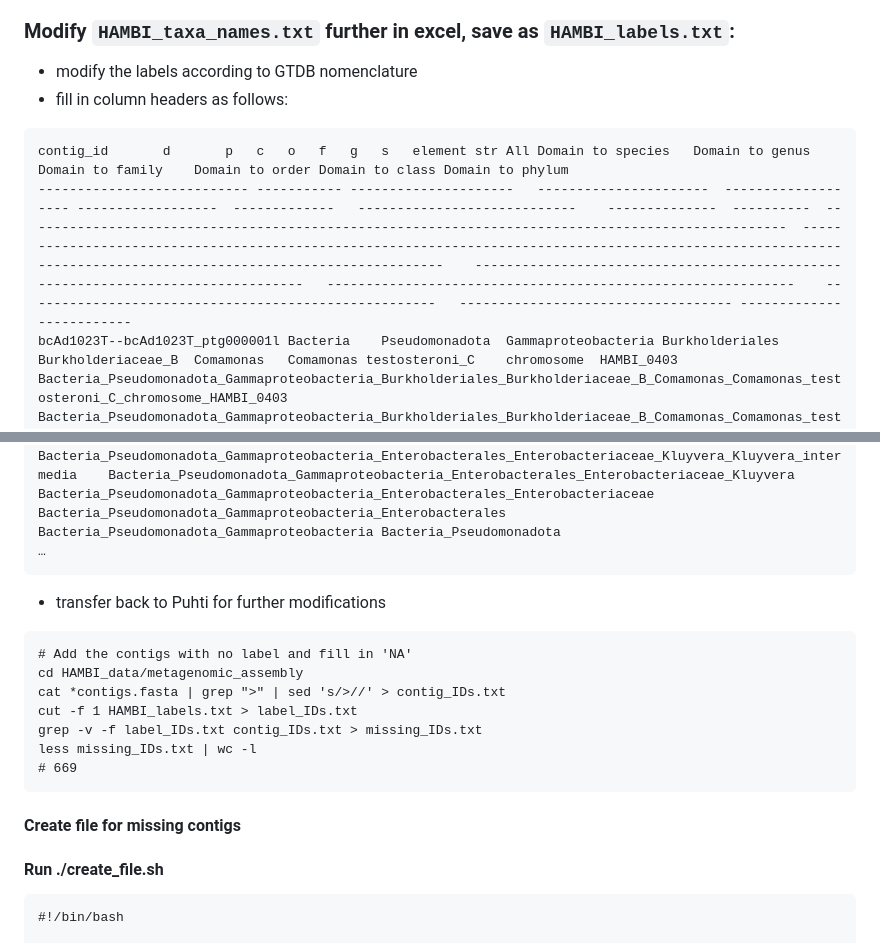
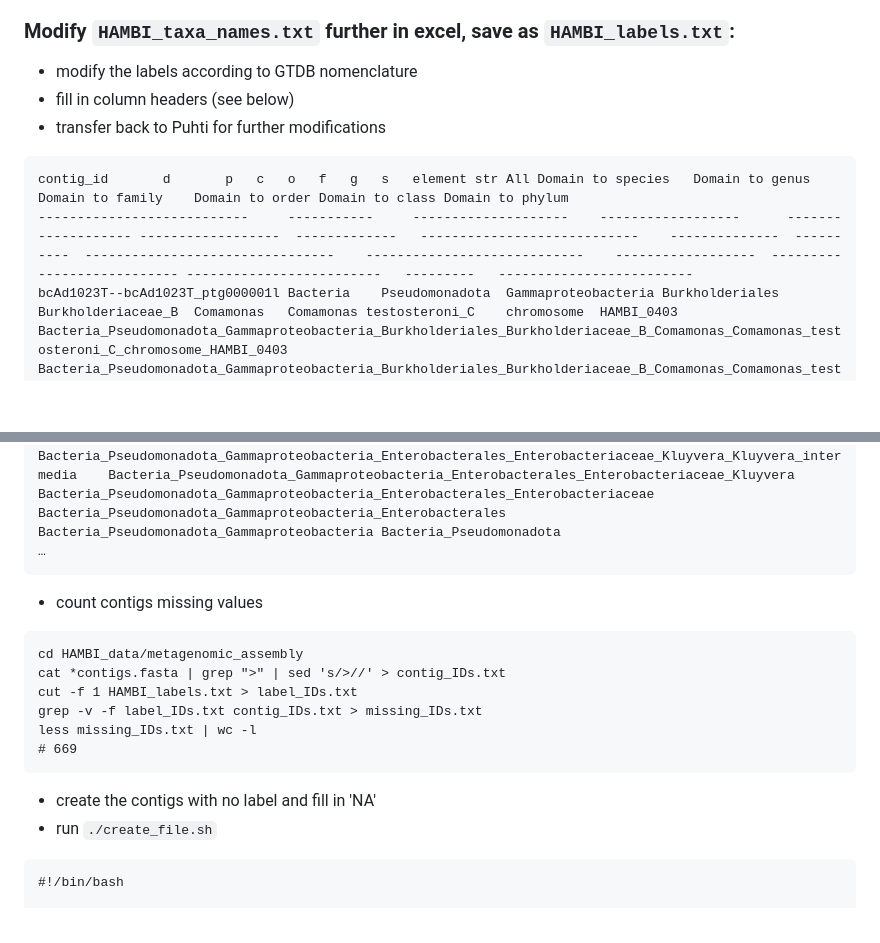
Before and after one commit to melinamarkkanen/Methylation, a Markdown page: HAMBI_analyses/README.md, 2 parts joined by grey strips. Drawn GitHub-style; blank space fills up the shorter version.

````diff
--- a/HAMBI_analyses/README.md
+++ b/HAMBI_analyses/README.md
@@ -42,17 +42,17 @@ awk 'NR==FNR {a[$1]=$0; next} $2 in a {print $0, a[$2]}' WGS_ID.txt ../metagenom
 ```
 ### Modify ```HAMBI_taxa_names.txt``` further in excel, save as ```HAMBI_labels.txt```:
 - modify the labels according to GTDB nomenclature
-- fill in column headers as follows:
+- fill in column headers (see below)
+- transfer back to Puhti for further modifications
 ```
 contig_id       d       p	c	o	f	g	s	element	str	All	Domain to species	Domain to genus	Domain to family	Domain to order	Domain to class	Domain to phylum
----------------------------	-----------	---------------------	----------------------	-------------------	------------------	-------------	----------------------------	--------------	----------	--------------------------------------------------------------------------------------------------	----------------------------------------------------------------------------------------------------------------------------------------------------------------	---------------------------------------------------------------------------------	------------------------------------------------------------	-----------------------------------------------------	-----------------------------------	-------------------------
+---------------------------     -----------     --------------------    ------------------      -------------------	------------------	-------------	----------------------------	--------------	----------	--------------------------------	----------------------------	------------------	---------------------------	-------------------------	---------	-------------------------
 bcAd1023T--bcAd1023T_ptg000001l	Bacteria	Pseudomonadota	Gammaproteobacteria	Burkholderiales	Burkholderiaceae_B	Comamonas	Comamonas testosteroni_C	chromosome	HAMBI_0403	Bacteria_Pseudomonadota_Gammaproteobacteria_Burkholderiales_Burkholderiaceae_B_Comamonas_Comamonas_testosteroni_C_chromosome_HAMBI_0403	Bacteria_Pseudomonadota_Gammaproteobacteria_Burkholderiales_Burkholderiaceae_B_Comamonas_Comamonas_testosteroni_C	Bacteria_Pseudomonadota_Gammaproteobacteria_Burkholderiales_Burkholderiaceae_B_Comamonas	Bacteria_Pseudomonadota_Gammaproteobacteria_Burkholderiales_Burkholderiaceae_B	Bacteria_Pseudomonadota_Gammaproteobacteria_Burkholderiales	Bacteria_Pseudomonadota_Gammaproteobacteria	Bacteria_Pseudomonadota
 bcAd1023T--bcAd1023T_ptg000003l	Bacteria	Pseudomonadota	Gammaproteobacteria	Enterobacterales	Enterobacteriaceae	Kluyvera	Kluyvera intermedia	plasmid unnamed	HAMBI_1299	Bacteria_Pseudomonadota_Gammaproteobacteria_Enterobacterales_Enterobacteriaceae_Kluyvera_Kluyvera_intermedia_plasmid_unnamed_HAMBI_1299	Bacteria_Pseudomonadota_Gammaproteobacteria_Enterobacterales_Enterobacteriaceae_Kluyvera_Kluyvera_intermedia	Bacteria_Pseudomonadota_Gammaproteobacteria_Enterobacterales_Enterobacteriaceae_Kluyvera	Bacteria_Pseudomonadota_Gammaproteobacteria_Enterobacterales_Enterobacteriaceae	Bacteria_Pseudomonadota_Gammaproteobacteria_Enterobacterales	Bacteria_Pseudomonadota_Gammaproteobacteria	Bacteria_Pseudomonadota
 …
 ```
-- transfer back to Puhti for further modifications
+- count contigs missing values
 ```
-# Add the contigs with no label and fill in 'NA'
 cd HAMBI_data/metagenomic_assembly
 cat *contigs.fasta | grep ">" | sed 's/>//' > contig_IDs.txt
 cut -f 1 HAMBI_labels.txt > label_IDs.txt
@@ -61,8 +61,8 @@ less missing_IDs.txt | wc -l
 # 669
 ```
 
-#### Create file for missing contigs
-#### Run ./create_file.sh
+- create the contigs with no label and fill in 'NA'
+- run ```./create_file.sh```
 ```
 #!/bin/bash
 
````
Also changed, not shown: other parts of HAMBI_analyses/README.md (+1 -1 lines).
